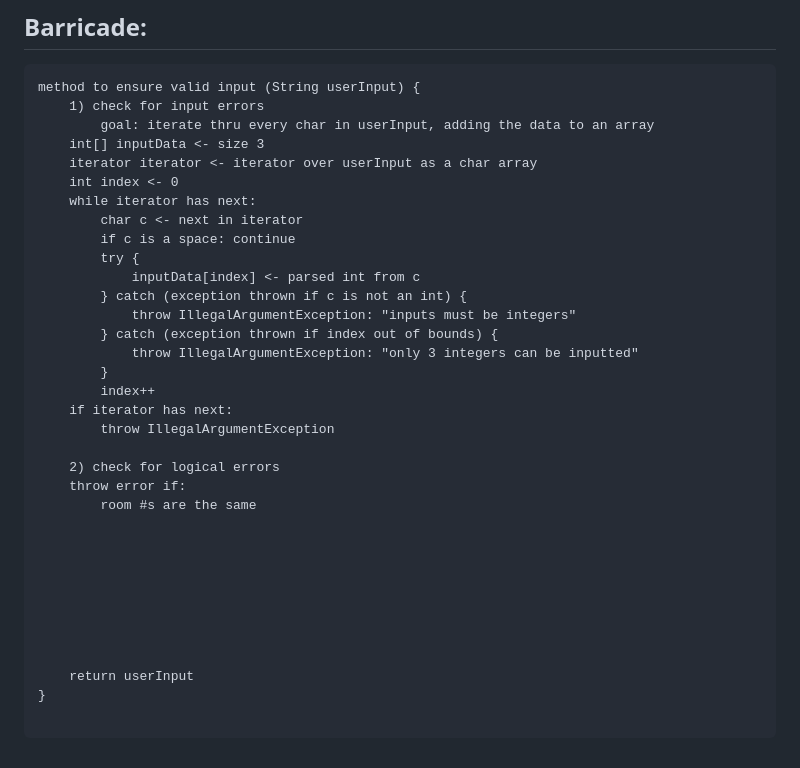
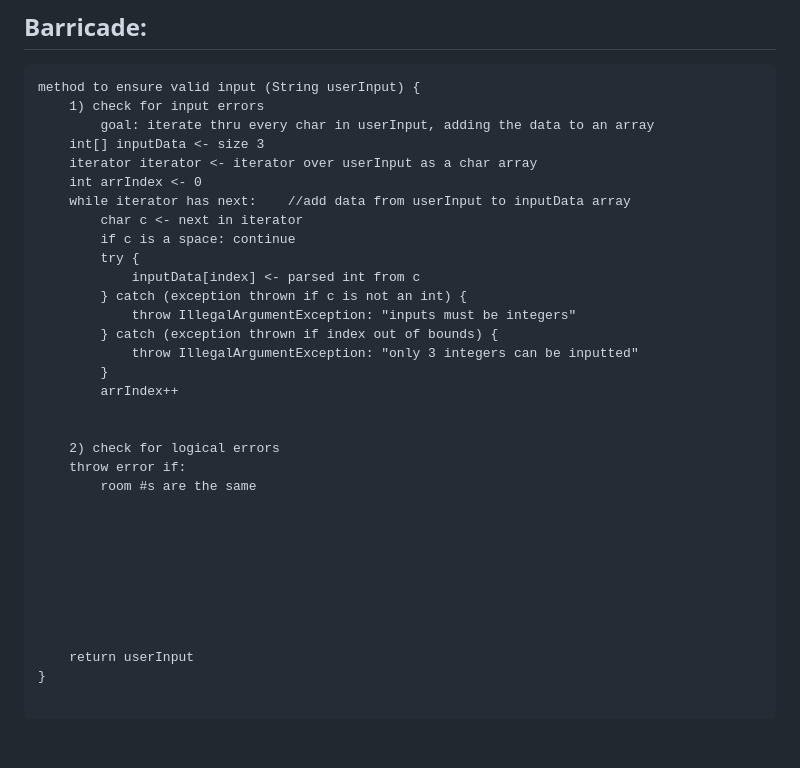
Before and after one commit to elianamusser/exploration, a Markdown page: doc/ErrorHandling.md, the part around the change. GitHub-like rendering.

Commit message:
doc/ErrorHandling.md updated from https://stackedit.io/

````diff
--- a/doc/ErrorHandling.md
+++ b/doc/ErrorHandling.md
@@ -105,8 +105,8 @@ method to ensure valid input (String userInput) {
 		goal: iterate thru every char in userInput, adding the data to an array
 	int[] inputData <- size 3
 	iterator iterator <- iterator over userInput as a char array
-	int index <- 0
-	while iterator has next:
+	int arrIndex <- 0
+	while iterator has next:	//add data from userInput to inputData array
 		char c <- next in iterator
 		if c is a space: continue
 		try {
@@ -116,9 +116,8 @@ method to ensure valid input (String userInput) {
 		} catch (exception thrown if index out of bounds) {
 			throw IllegalArgumentException: "only 3 integers can be inputted"
 		}
-		index++
-	if iterator has next:
-		throw IllegalArgumentException
+		arrIndex++
+
 
 	2) check for logical errors
 	throw error if:
@@ -136,6 +135,6 @@ method to ensure valid input (String userInput) {
 
 ```
 <!--stackedit_data:
-eyJoaXN0b3J5IjpbLTg1ODA1MjgyMiwyMDc3NTcyMjQ0LC0xNz
+eyJoaXN0b3J5IjpbLTI3NDk4OTAyNCwyMDc3NTcyMjQ0LC0xNz
 E4NDk5MDA1LDEzNDU0MTI1MzJdfQ==
 -->
````
